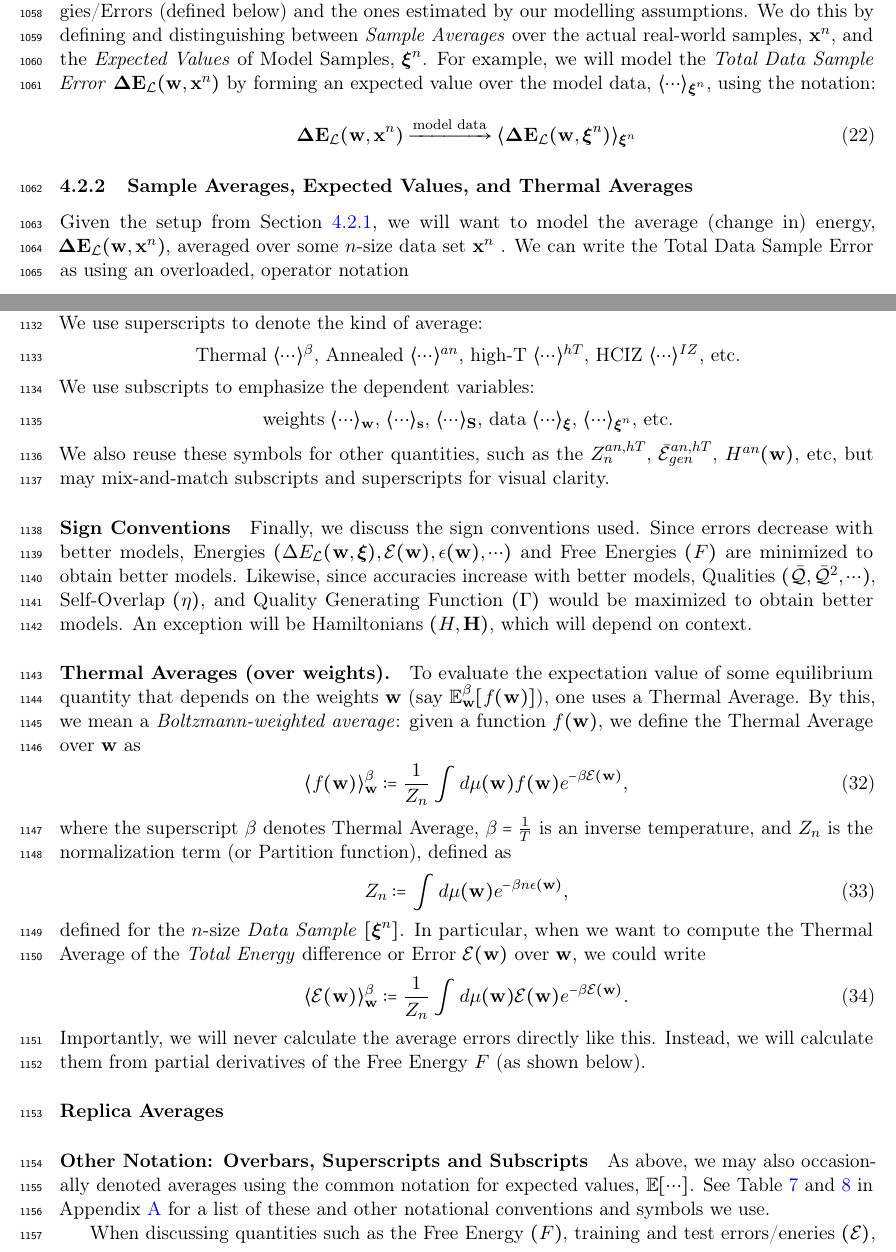
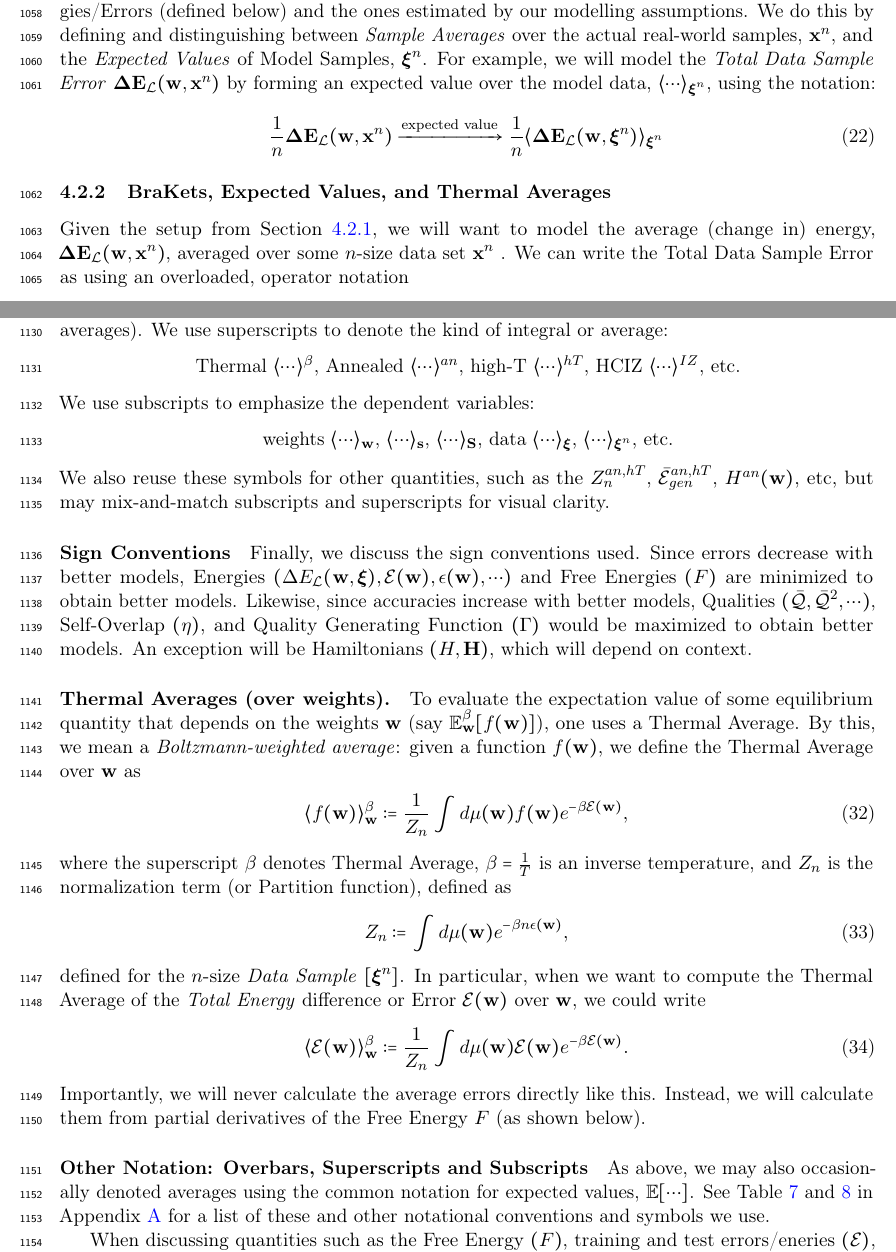
Before and after one commit to CalculatedContent/setol_paper, a LaTeX paper (ww_semiempirical_TRfmt.tex, which reads sections/420_smog_mathP.tex): two parts of pages 32 and 35 of 124, joined at a grey line, cut so that both start at the same text. Compiled offline with pdfLaTeX.

Commit message:
420: some corrections to section 4.2 to clarify the difference between BraKets and ExpectedValues

```diff
--- a/sections/420_smog_mathP.tex
+++ b/sections/420_smog_mathP.tex
@@ -160,7 +160,7 @@ expected value over the model data, $\langle\cdots\rangle_{\NDXIn}$,
 using the notation:
 \begin{align}
   \label{eqn:Emap}
-  \DETOPX \xrightarrow{\text{model data}} \langle \DETOPXI \rangle_{\NDXIn} %= \DETOT = n \EPSLw.
+  \frac{1}{n}\DETOPX \xrightarrow{\text{expected value}} \frac{1}{n}\langle \DETOPXI \rangle_{\NDXIn} %= \DETOT = n \EPSLw.
 \end{align}
 \michael{I'm confused by the arrow.  To clarify, it is not like the arrows in \EQN~\ref{eqn:model_real_world_expt}? There the arrow represents real to model; here it represents pre-average of real data to post-average of modeled data? }
 \michael{Im not sure what precisely that distinction is.  Are sample averages over the real data, and expected values over the Gaussian data that we are using to model the real data?}
@@ -173,7 +173,7 @@ using the notation:
 \michael{Need to smooth out the text in this subsubsection a bit.}
 \charles{Get on a call, we can discuss, and just do it}
 
-\subsubsection{Sample Averages, Expected Values, and Thermal Averages}
+\subsubsection{BraKets, Expected Values, and Thermal Averages}
 \label{sxn:mathP_averages}
 
 Given the setup from Section~\ref{sxn:mathP_setup},
@@ -351,9 +350,9 @@ This will be made more clear later.
 \charles{I added paragraph markers; can move later}
 \paragraph{Braket Notation}
 We will use physics \BraKet notation, $\langle\cdots\rangle$,
-to denote different kinds of averages, with superscripts and subscripts,
-for expected values (estimated theoretical averages).
-We use superscripts to denote the kind of average:
+to denote different kinds of sums and integrals, with superscripts and subscripts,
+and for expected values (estimated theoretical averages).
+We use superscripts to denote the kind of integral or average:
 \begin{center}
 Thermal $\langle\cdots\rangle^{\beta}$,
 \Annealed $\langle\cdots\rangle^{an}$,
@@ -405,9 +404,6 @@ Importantly, we will never calculate the average errors directly like this.
 %%\michael{I assume that sentence is imprecise; we are not calculating average errors (of samples, so in the sese as used above), but instead computing expectations (of the model/Gaussian variables), which of course should approximate the average errors; correct?}
 Instead, we will calculate them from partial derivatives of the \FreeEnergy $F$ (as shown below).
 %%\charles{We discussed on the phone can rediscuss if necessary}
-
-\paragraph{Replica Averages}
-\charles{This section has been removed: see excerpt file}
 
 \paragraph{Other Notation: Overbars, Superscripts and Subscripts}
 \michael{The info in this paragraph should be elsewhere, maybe at the top of this or another section,
```
Also changed, not shown: sections/420_smog_mathP.tex (11 more changed lines).
